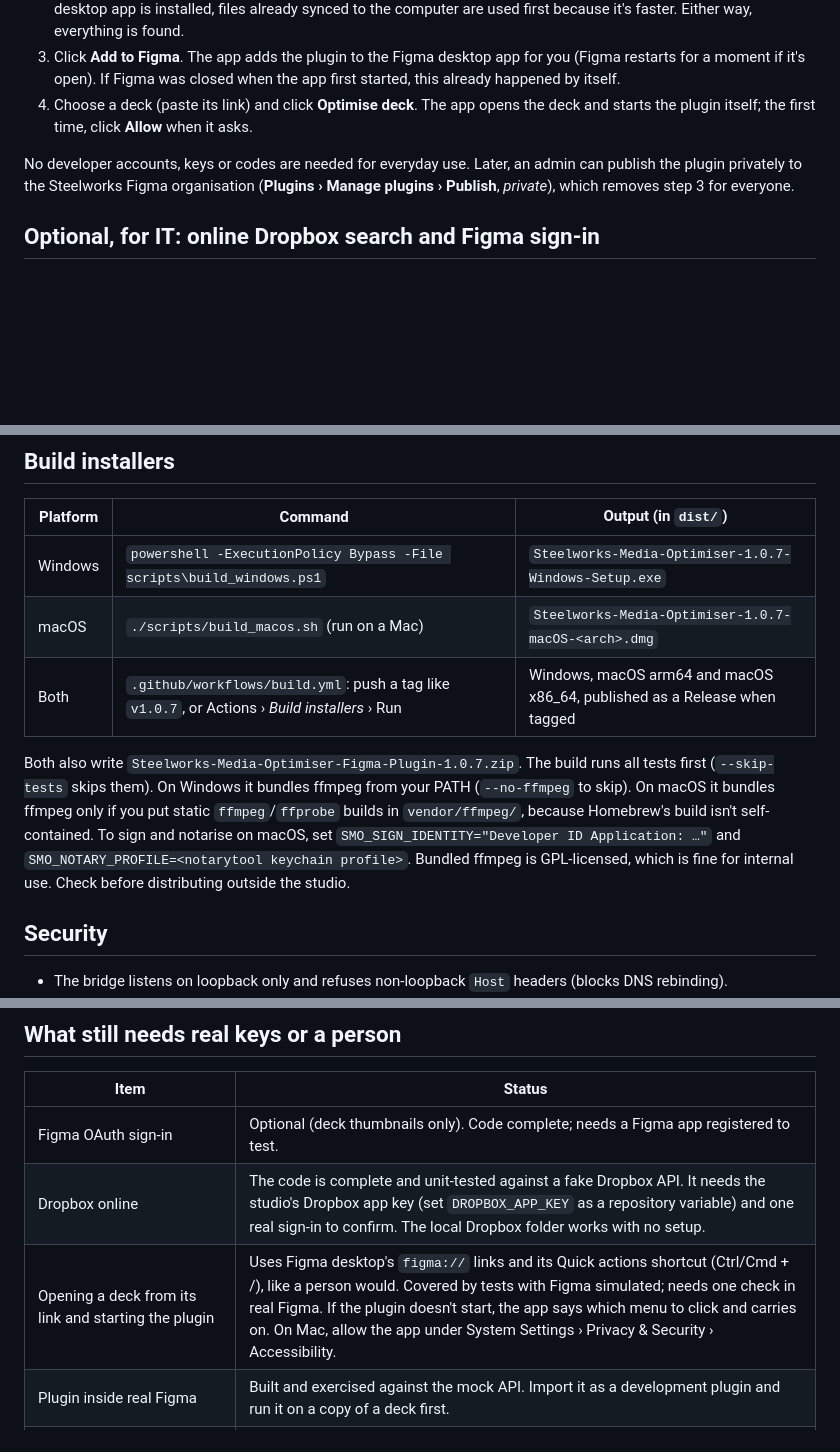
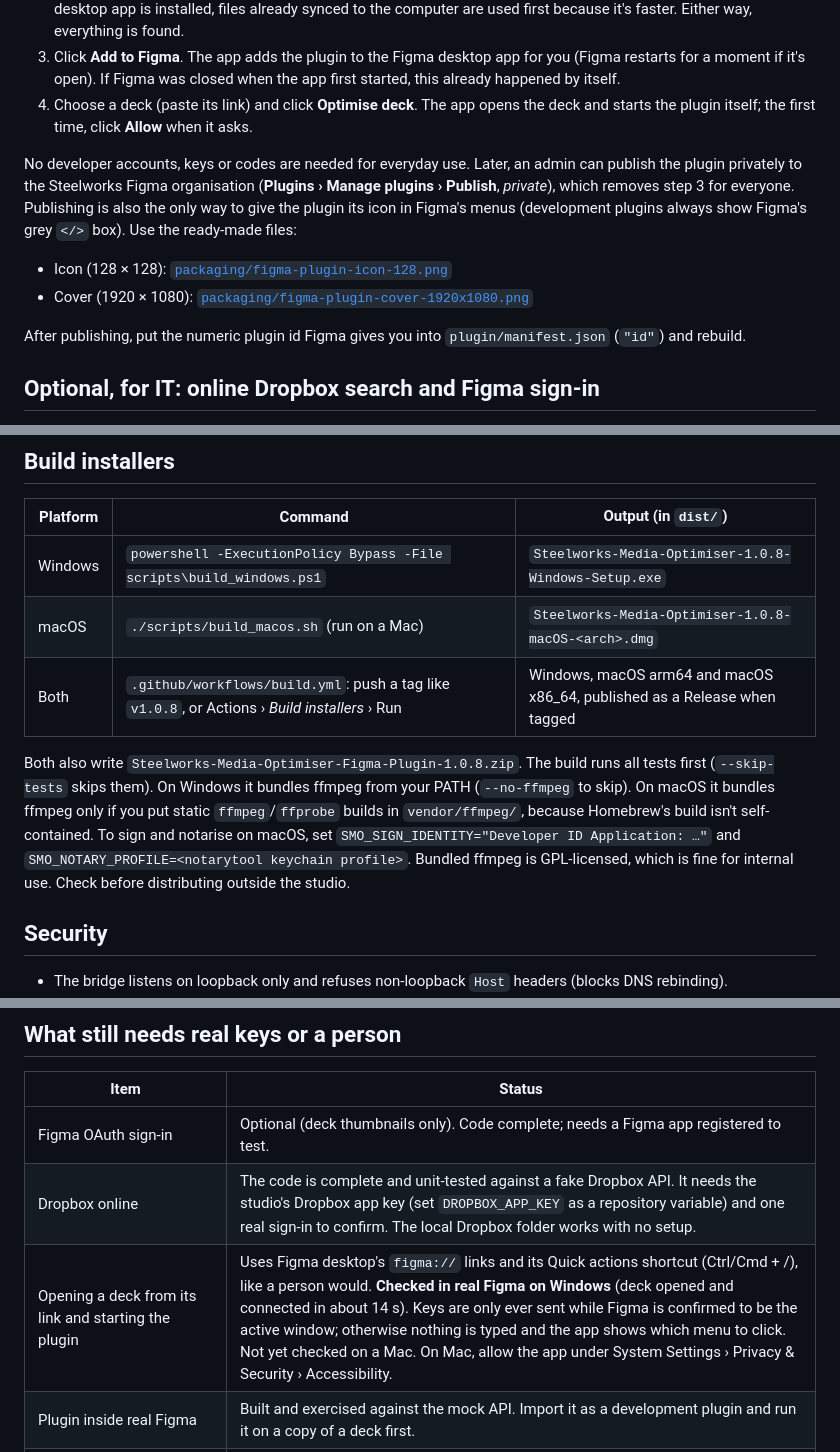
Before and after one commit to iamgraphicartist/steelworks-media-optimiser, a Markdown page: README.md, 3 parts joined by grey strips. Rendered like a GitHub page; blank space fills up the shorter version.

```diff
--- a/README.md
+++ b/README.md
@@ -115,7 +115,12 @@ GIFs follow the same path, set to autoplay, loop, muted and no controls. Where t
 3. Click **Add to Figma**. The app adds the plugin to the Figma desktop app for you (Figma restarts for a moment if it's open). If Figma was closed when the app first started, this already happened by itself.
 4. Choose a deck (paste its link) and click **Optimise deck**. The app opens the deck and starts the plugin itself; the first time, click **Allow** when it asks.
 
-No developer accounts, keys or codes are needed for everyday use. Later, an admin can publish the plugin privately to the Steelworks Figma organisation (**Plugins › Manage plugins › Publish**, *private*), which removes step 3 for everyone.
+No developer accounts, keys or codes are needed for everyday use. Later, an admin can publish the plugin privately to the Steelworks Figma organisation (**Plugins › Manage plugins › Publish**, *private*), which removes step 3 for everyone. Publishing is also the only way to give the plugin its icon in Figma's menus (development plugins always show Figma's grey `</>` box). Use the ready-made files:
+
+* Icon (128 × 128): [`packaging/figma-plugin-icon-128.png`](packaging/figma-plugin-icon-128.png)
+* Cover (1920 × 1080): [`packaging/figma-plugin-cover-1920x1080.png`](packaging/figma-plugin-cover-1920x1080.png)
+
+After publishing, put the numeric plugin id Figma gives you into `plugin/manifest.json` (`"id"`) and rebuild.
 
 ## Optional, for IT: online Dropbox search and Figma sign-in
 
@@ -212,11 +217,11 @@ python scripts/run_js_tests.py
 
 | Platform | Command | Output (in `dist/`) |
 |---|---|---|
-| Windows | `powershell -ExecutionPolicy Bypass -File scripts\build_windows.ps1` | `Steelworks-Media-Optimiser-1.0.7-Windows-Setup.exe` |
-| macOS | `./scripts/build_macos.sh` (run on a Mac) | `Steelworks-Media-Optimiser-1.0.7-macOS-<arch>.dmg` |
-| Both | `.github/workflows/build.yml`: push a tag like `v1.0.7`, or Actions › *Build installers* › Run | Windows, macOS arm64 and macOS x86_64, published as a Release when tagged |
+| Windows | `powershell -ExecutionPolicy Bypass -File scripts\build_windows.ps1` | `Steelworks-Media-Optimiser-1.0.8-Windows-Setup.exe` |
+| macOS | `./scripts/build_macos.sh` (run on a Mac) | `Steelworks-Media-Optimiser-1.0.8-macOS-<arch>.dmg` |
+| Both | `.github/workflows/build.yml`: push a tag like `v1.0.8`, or Actions › *Build installers* › Run | Windows, macOS arm64 and macOS x86_64, published as a Release when tagged |
 
-Both also write `Steelworks-Media-Optimiser-Figma-Plugin-1.0.7.zip`. The build runs all tests first (`--skip-tests` skips them). On Windows it bundles ffmpeg from your PATH (`--no-ffmpeg` to skip). On macOS it bundles ffmpeg only if you put static `ffmpeg`/`ffprobe` builds in `vendor/ffmpeg/`, because Homebrew's build isn't self-contained. To sign and notarise on macOS, set `SMO_SIGN_IDENTITY="Developer ID Application: …"` and `SMO_NOTARY_PROFILE=<notarytool keychain profile>`. Bundled ffmpeg is GPL-licensed, which is fine for internal use. Check before distributing outside the studio.
+Both also write `Steelworks-Media-Optimiser-Figma-Plugin-1.0.8.zip`. The build runs all tests first (`--skip-tests` skips them). On Windows it bundles ffmpeg from your PATH (`--no-ffmpeg` to skip). On macOS it bundles ffmpeg only if you put static `ffmpeg`/`ffprobe` builds in `vendor/ffmpeg/`, because Homebrew's build isn't self-contained. To sign and notarise on macOS, set `SMO_SIGN_IDENTITY="Developer ID Application: …"` and `SMO_NOTARY_PROFILE=<notarytool keychain profile>`. Bundled ffmpeg is GPL-licensed, which is fine for internal use. Check before distributing outside the studio.
 
 ## Security
 
@@ -233,7 +238,7 @@ Both also write `Steelworks-Media-Optimiser-Figma-Plugin-1.0.7.zip`. The build r
 |---|---|
 | Figma OAuth sign-in | Optional (deck thumbnails only). Code complete; needs a Figma app registered to test. |
 | Dropbox online | The code is complete and unit-tested against a fake Dropbox API. It needs the studio's Dropbox app key (set `DROPBOX_APP_KEY` as a repository variable) and one real sign-in to confirm. The local Dropbox folder works with no setup. |
-| Opening a deck from its link and starting the plugin | Uses Figma desktop's `figma://` links and its Quick actions shortcut (Ctrl/Cmd + /), like a person would. Covered by tests with Figma simulated; needs one check in real Figma. If the plugin doesn't start, the app says which menu to click and carries on. On Mac, allow the app under System Settings › Privacy & Security › Accessibility. |
+| Opening a deck from its link and starting the plugin | Uses Figma desktop's `figma://` links and its Quick actions shortcut (Ctrl/Cmd + /), like a person would. **Checked in real Figma on Windows** (deck opened and connected in about 14 s). Keys are only ever sent while Figma is confirmed to be the active window; otherwise nothing is typed and the app shows which menu to click. Not yet checked on a Mac. On Mac, allow the app under System Settings › Privacy & Security › Accessibility. |
 | Plugin inside real Figma | Built and exercised against the mock API. Import it as a development plugin and run it on a copy of a deck first. |
 | Automatic video path (`createVideoAsync`) | Used only if the Figma build exposes it; otherwise the guided drag-in path runs (the path verified in the manual run). Confirm which one your Figma uses. |
 | Video playback settings | Copied when Figma exposes them to plugins; otherwise flagged as *Check playback* in the replace list. |
```
Also changed, not shown: packaging/figma-plugin-cover-1920x1080.png (added), packaging/figma-plugin-icon-128.png (added), 9 other files.
